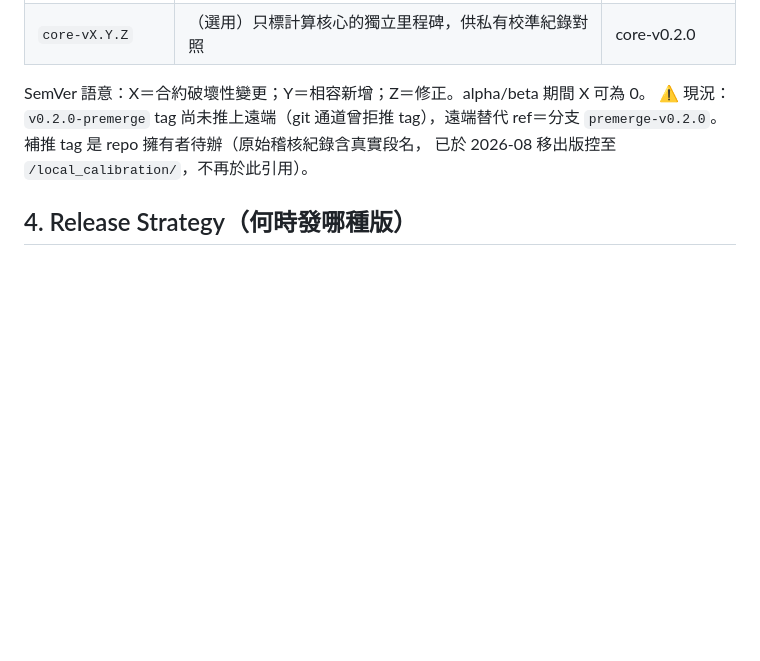
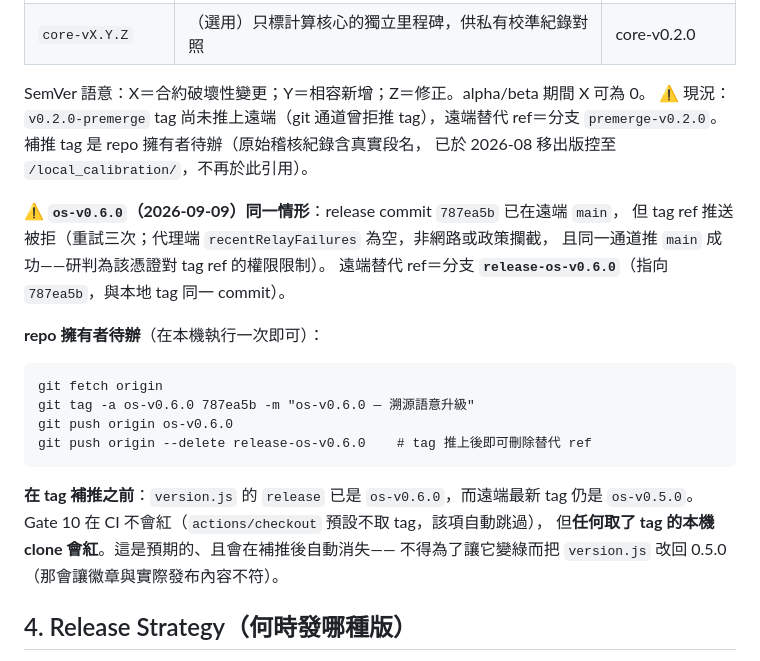
Before and after one commit to jeremy0819/BUILDER, a Markdown page: governance/VERSION_POLICY.md, the part around the change. GitHub-like rendering; blank space fills up the shorter version.

Commit message:
docs(release): 記錄 os-v0.6.0 tag 推送受阻與替代 ref
release commit 787ea5b 已在遠端 main，但 tag ref 推送被拒（重試三次）。
代理端 recentRelayFailures 為空、同一通道推 main 成功，研判為憑證對 tag ref 的權限限制，
非網路或組織政策攔截。

依 VERSION_POLICY §3 既有先例（v0.2.0-premerge）處理：推分支 release-os-v0.6.0
作為遠端替代 ref，指向與本地 tag 相同的 commit。並寫明 repo 擁有者補推 tag 的四行指令。

另記載一項預期中的暫時性不一致：version.js 的 release 已是 os-v0.6.0，而遠端最新 tag
仍為 os-v0.5.0。Gate 10 在 CI 不會紅（checkout 預設不取 tag，該項跳過），但取了 tag 的
本機 clone 會紅——補推後自動消失，不得為了讓它變綠而把徽章改回舊版號。

Co-Authored-By: Claude Opus 5 <noreply@anthropic.com>
Claude-Session: https://claude.ai/code/session_01BES2CzkX8geQgETBbinKaH

````diff
--- a/governance/VERSION_POLICY.md
+++ b/governance/VERSION_POLICY.md
@@ -57,6 +57,25 @@ SemVer 語意：X＝合約破壞性變更；Y＝相容新增；Z＝修正。alph
 `premerge-v0.2.0`。補推 tag 是 repo 擁有者待辦（原始稽核紀錄含真實段名，
 已於 2026-08 移出版控至 `/local_calibration/`，不再於此引用）。
 
+⚠️ **`os-v0.6.0`（2026-09-09）同一情形**：release commit `787ea5b` 已在遠端 `main`，
+但 tag ref 推送被拒（重試三次；代理端 `recentRelayFailures` 為空，非網路或政策攔截，
+且同一通道推 `main` 成功——研判為該憑證對 tag ref 的權限限制）。
+遠端替代 ref＝分支 **`release-os-v0.6.0`**（指向 `787ea5b`，與本地 tag 同一 commit）。
+
+**repo 擁有者待辦**（在本機執行一次即可）：
+
+```
+git fetch origin
+git tag -a os-v0.6.0 787ea5b -m "os-v0.6.0 — 溯源語意升級"
+git push origin os-v0.6.0
+git push origin --delete release-os-v0.6.0    # tag 推上後即可刪除替代 ref
+```
+
+**在 tag 補推之前**：`version.js` 的 `release` 已是 `os-v0.6.0`，而遠端最新 tag 仍是
+`os-v0.5.0`。Gate 10 在 CI 不會紅（`actions/checkout` 預設不取 tag，該項自動跳過），
+但**任何取了 tag 的本機 clone 會紅**。這是預期的、且會在補推後自動消失——
+不得為了讓它變綠而把 `version.js` 改回 0.5.0（那會讓徽章與實際發布內容不符）。
+
 ## 4. Release Strategy（何時發哪種版）
 
 - **alpha**：M1 完成（CI 綠＋五道 Gate＋本政策＋Checklist）即可發 os-v0.1.0-alpha。
````
